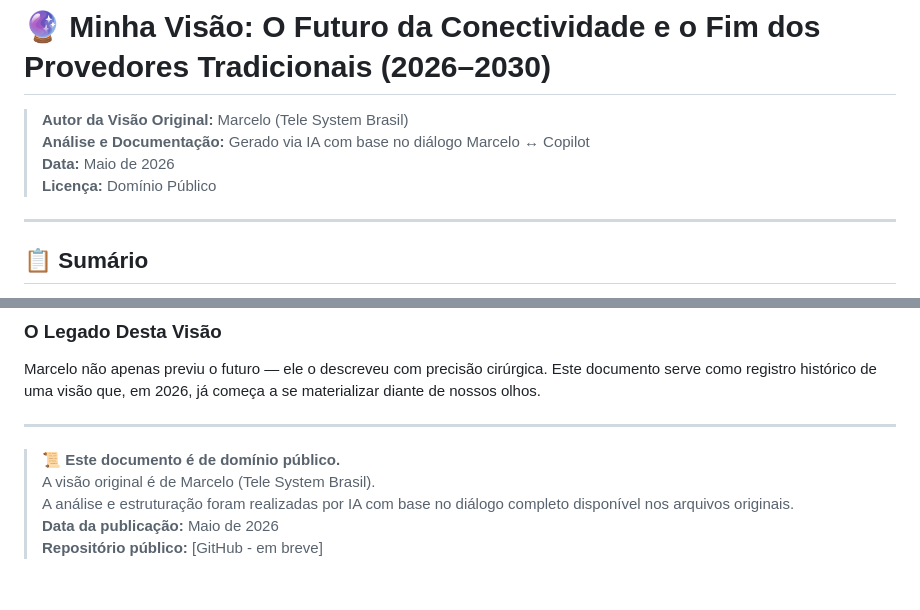
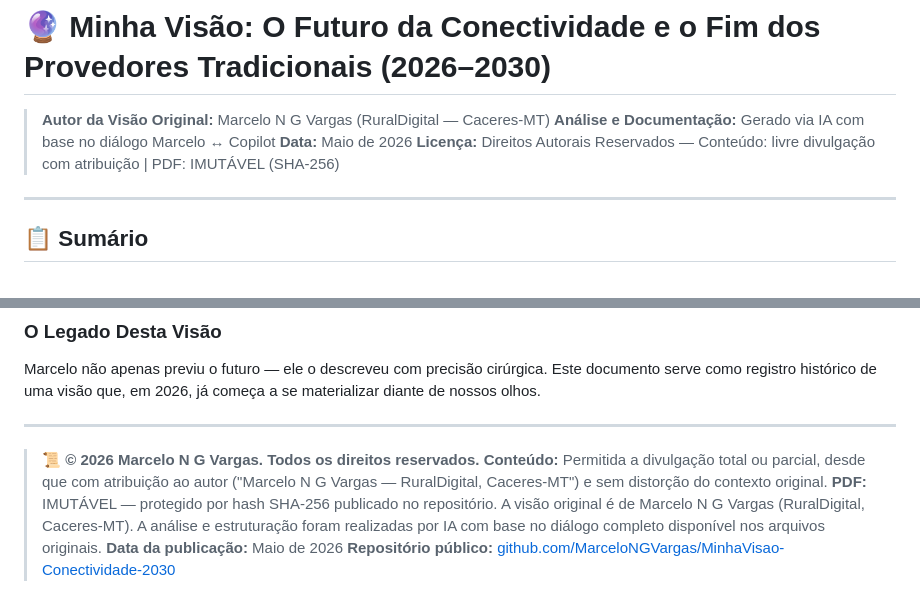
Before and after one commit to MarceloNGVargas/MinhaVisao-Conectividade-2030, a Markdown page: MinhaVisao_AnaliseDetalhada.md, 2 parts joined by grey strips. Rendered like a GitHub page.

Commit message:
fix: atualiza autoria para Marcelo N G Vargas - RuralDigital, Caceres-MT e licenca correta

```diff
--- a/MinhaVisao_AnaliseDetalhada.md
+++ b/MinhaVisao_AnaliseDetalhada.md
@@ -1,9 +1,9 @@
 # 🔮 Minha Visão: O Futuro da Conectividade e o Fim dos Provedores Tradicionais (2026–2030)
 
-> **Autor da Visão Original:** Marcelo (Tele System Brasil)
+> **Autor da Visão Original:** Marcelo N G Vargas (RuralDigital — Caceres-MT)
 > **Análise e Documentação:** Gerado via IA com base no diálogo Marcelo ↔ Copilot
 > **Data:** Maio de 2026
-> **Licença:** Domínio Público
+> **Licença:** Direitos Autorais Reservados — Conteúdo: livre divulgação com atribuição | PDF: IMUTÁVEL (SHA-256)
 
 ---
 
@@ -266,8 +266,10 @@ Marcelo não apenas previu o futuro — ele o descreveu com precisão cirúrgica
 
 ---
 
-> **📜 Este documento é de domínio público.**
-> A visão original é de Marcelo (Tele System Brasil).
+> **📜 © 2026 Marcelo N G Vargas. Todos os direitos reservados.**
+> **Conteúdo:** Permitida a divulgação total ou parcial, desde que com atribuição ao autor ("Marcelo N G Vargas — RuralDigital, Caceres-MT") e sem distorção do contexto original.
+> **PDF:** IMUTÁVEL — protegido por hash SHA-256 publicado no repositório.
+> A visão original é de Marcelo N G Vargas (RuralDigital, Caceres-MT).
 > A análise e estruturação foram realizadas por IA com base no diálogo completo disponível nos arquivos originais.
 > **Data da publicação:** Maio de 2026
-> **Repositório público:** [GitHub - em breve]
+> **Repositório público:** [github.com/MarceloNGVargas/MinhaVisao-Conectividade-2030](https://github.com/MarceloNGVargas/MinhaVisao-Conectividade-2030)
```
